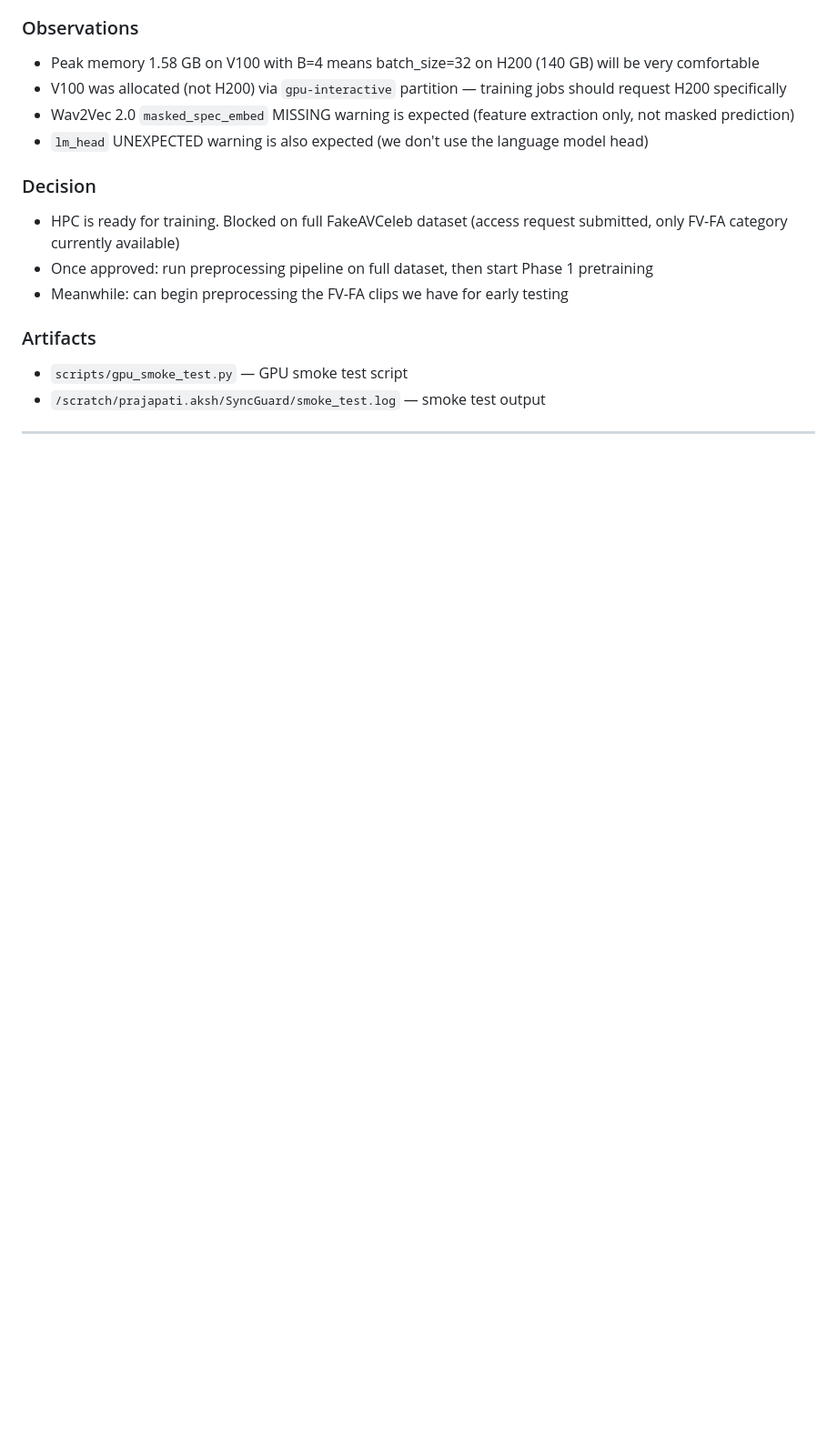
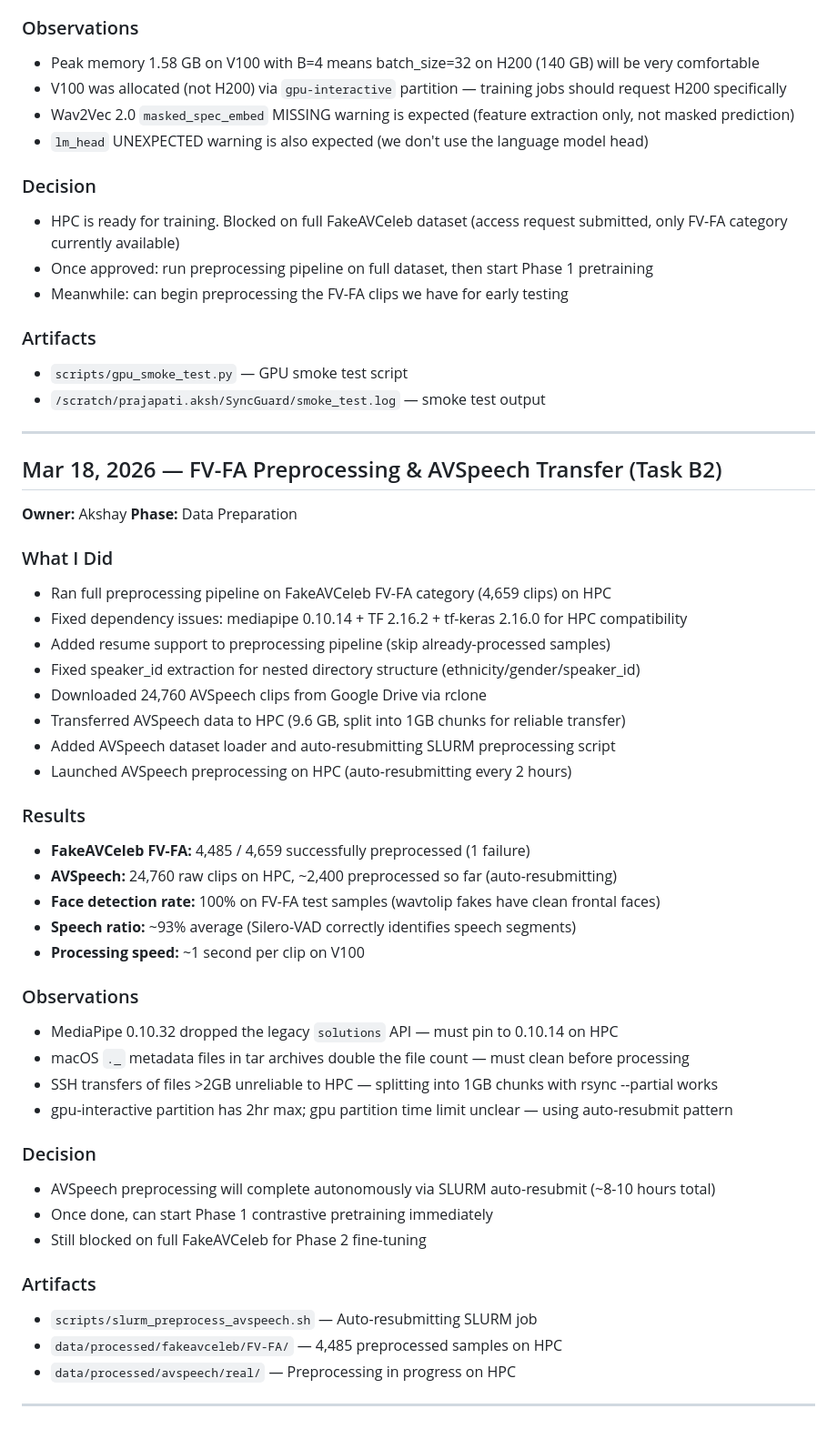
Before and after one commit to Akshay171124/SyncGuard, a Markdown page: docs/lab_notebook.md, the part around the change. Shown at 91% size. Rendered like a GitHub page; blank space fills up the shorter version.

Commit message:
Update documentation: execution plan, changelog v0.7.0, lab notebook B2 entry

```diff
--- a/docs/lab_notebook.md
+++ b/docs/lab_notebook.md
@@ -288,4 +288,44 @@ N/A — documentation phase, no metrics
 
 ---
 
+## Mar 18, 2026 — FV-FA Preprocessing & AVSpeech Transfer (Task B2)
+
+**Owner:** Akshay
+**Phase:** Data Preparation
+
+### What I Did
+- Ran full preprocessing pipeline on FakeAVCeleb FV-FA category (4,659 clips) on HPC
+- Fixed dependency issues: mediapipe 0.10.14 + TF 2.16.2 + tf-keras 2.16.0 for HPC compatibility
+- Added resume support to preprocessing pipeline (skip already-processed samples)
+- Fixed speaker_id extraction for nested directory structure (ethnicity/gender/speaker_id)
+- Downloaded 24,760 AVSpeech clips from Google Drive via rclone
+- Transferred AVSpeech data to HPC (9.6 GB, split into 1GB chunks for reliable transfer)
+- Added AVSpeech dataset loader and auto-resubmitting SLURM preprocessing script
+- Launched AVSpeech preprocessing on HPC (auto-resubmitting every 2 hours)
+
+### Results
+- **FakeAVCeleb FV-FA:** 4,485 / 4,659 successfully preprocessed (1 failure)
+- **AVSpeech:** 24,760 raw clips on HPC, ~2,400 preprocessed so far (auto-resubmitting)
+- **Face detection rate:** 100% on FV-FA test samples (wavtolip fakes have clean frontal faces)
+- **Speech ratio:** ~93% average (Silero-VAD correctly identifies speech segments)
+- **Processing speed:** ~1 second per clip on V100
+
+### Observations
+- MediaPipe 0.10.32 dropped the legacy `solutions` API — must pin to 0.10.14 on HPC
+- macOS `._` metadata files in tar archives double the file count — must clean before processing
+- SSH transfers of files >2GB unreliable to HPC — splitting into 1GB chunks with rsync --partial works
+- gpu-interactive partition has 2hr max; gpu partition time limit unclear — using auto-resubmit pattern
+
+### Decision
+- AVSpeech preprocessing will complete autonomously via SLURM auto-resubmit (~8-10 hours total)
+- Once done, can start Phase 1 contrastive pretraining immediately
+- Still blocked on full FakeAVCeleb for Phase 2 fine-tuning
+
+### Artifacts
+- `scripts/slurm_preprocess_avspeech.sh` — Auto-resubmitting SLURM job
+- `data/processed/fakeavceleb/FV-FA/` — 4,485 preprocessed samples on HPC
+- `data/processed/avspeech/real/` — Preprocessing in progress on HPC
+
+---
+
 <!-- ADD NEW ENTRIES BELOW THIS LINE -->
```
Also changed, not shown: CHANGELOG.md (+16 -0 lines), docs/EXECUTION_PLAN.md (+20 -13 lines).
